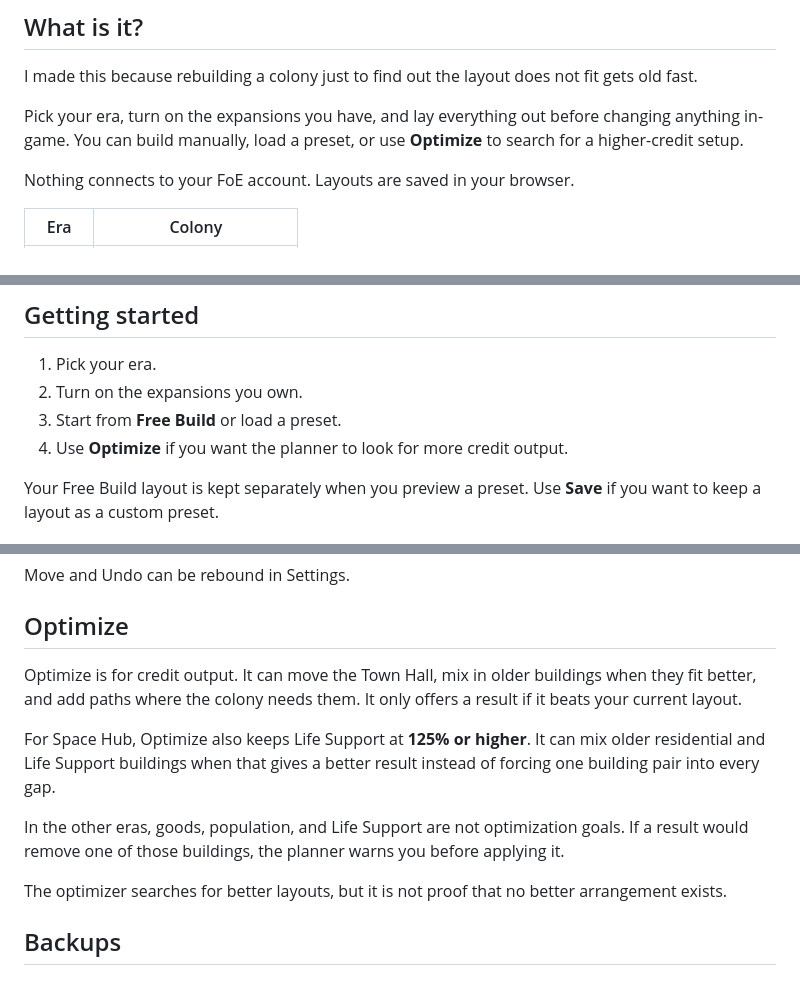
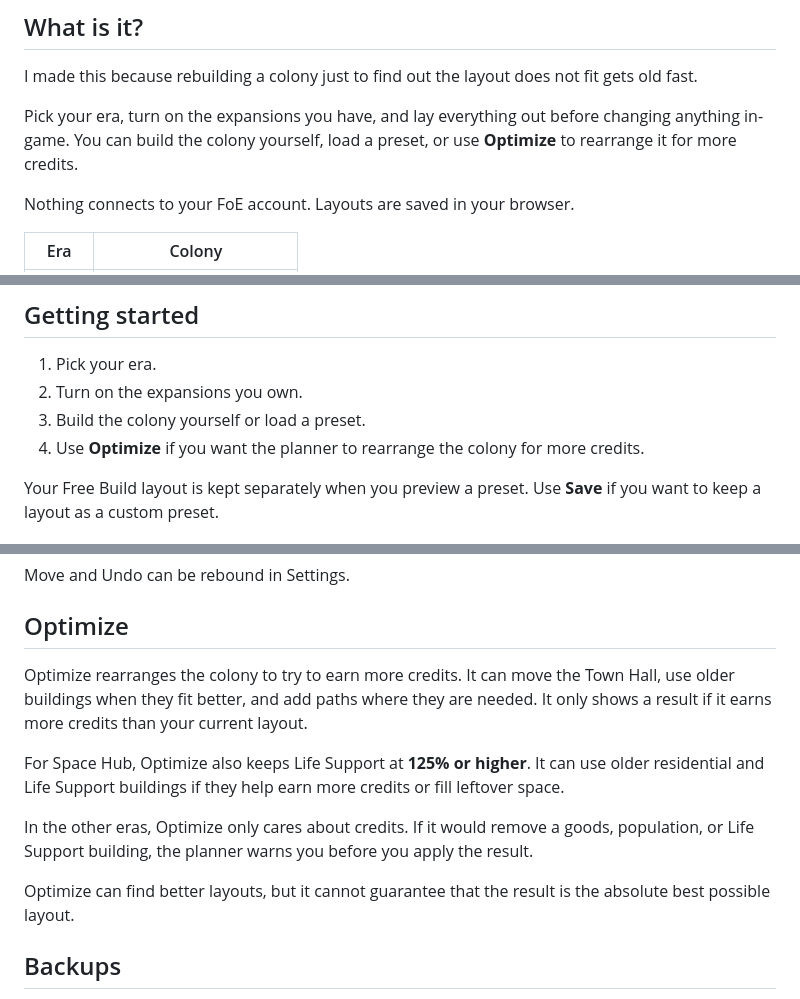
Before and after one commit to Lacey49/forge-of-empires-colony-planner, a Markdown page: README.md, 3 parts joined by grey strips. GitHub-like rendering.

Commit message:
Simplify README instructions

```diff
--- a/README.md
+++ b/README.md
@@ -20,7 +20,7 @@ Plan Space Age colonies before rebuilding them in-game.
 
 I made this because rebuilding a colony just to find out the layout does not fit gets old fast.
 
-Pick your era, turn on the expansions you have, and lay everything out before changing anything in-game. You can build manually, load a preset, or use **Optimize** to search for a higher-credit setup.
+Pick your era, turn on the expansions you have, and lay everything out before changing anything in-game. You can build the colony yourself, load a preset, or use **Optimize** to rearrange it for more credits.
 
 Nothing connects to your FoE account. Layouts are saved in your browser.
 
@@ -47,8 +47,8 @@ Nothing connects to your FoE account. Layouts are saved in your browser.
 
 1. Pick your era.
 2. Turn on the expansions you own.
-3. Start from **Free Build** or load a preset.
-4. Use **Optimize** if you want the planner to look for more credit output.
+3. Build the colony yourself or load a preset.
+4. Use **Optimize** if you want the planner to rearrange the colony for more credits.
 
 Your Free Build layout is kept separately when you preview a preset. Use **Save** if you want to keep a layout as a custom preset.
 
@@ -69,13 +69,13 @@ Move and Undo can be rebound in Settings.
 
 ## Optimize
 
-Optimize is for credit output. It can move the Town Hall, mix in older buildings when they fit better, and add paths where the colony needs them. It only offers a result if it beats your current layout.
+Optimize rearranges the colony to try to earn more credits. It can move the Town Hall, use older buildings when they fit better, and add paths where they are needed. It only shows a result if it earns more credits than your current layout.
 
-For Space Hub, Optimize also keeps Life Support at **125% or higher**. It can mix older residential and Life Support buildings when that gives a better result instead of forcing one building pair into every gap.
+For Space Hub, Optimize also keeps Life Support at **125% or higher**. It can use older residential and Life Support buildings if they help earn more credits or fill leftover space.
 
-In the other eras, goods, population, and Life Support are not optimization goals. If a result would remove one of those buildings, the planner warns you before applying it.
+In the other eras, Optimize only cares about credits. If it would remove a goods, population, or Life Support building, the planner warns you before you apply the result.
 
-The optimizer searches for better layouts, but it is not proof that no better arrangement exists.
+Optimize can find better layouts, but it cannot guarantee that the result is the absolute best possible layout.
 
 ## Backups
 
```
